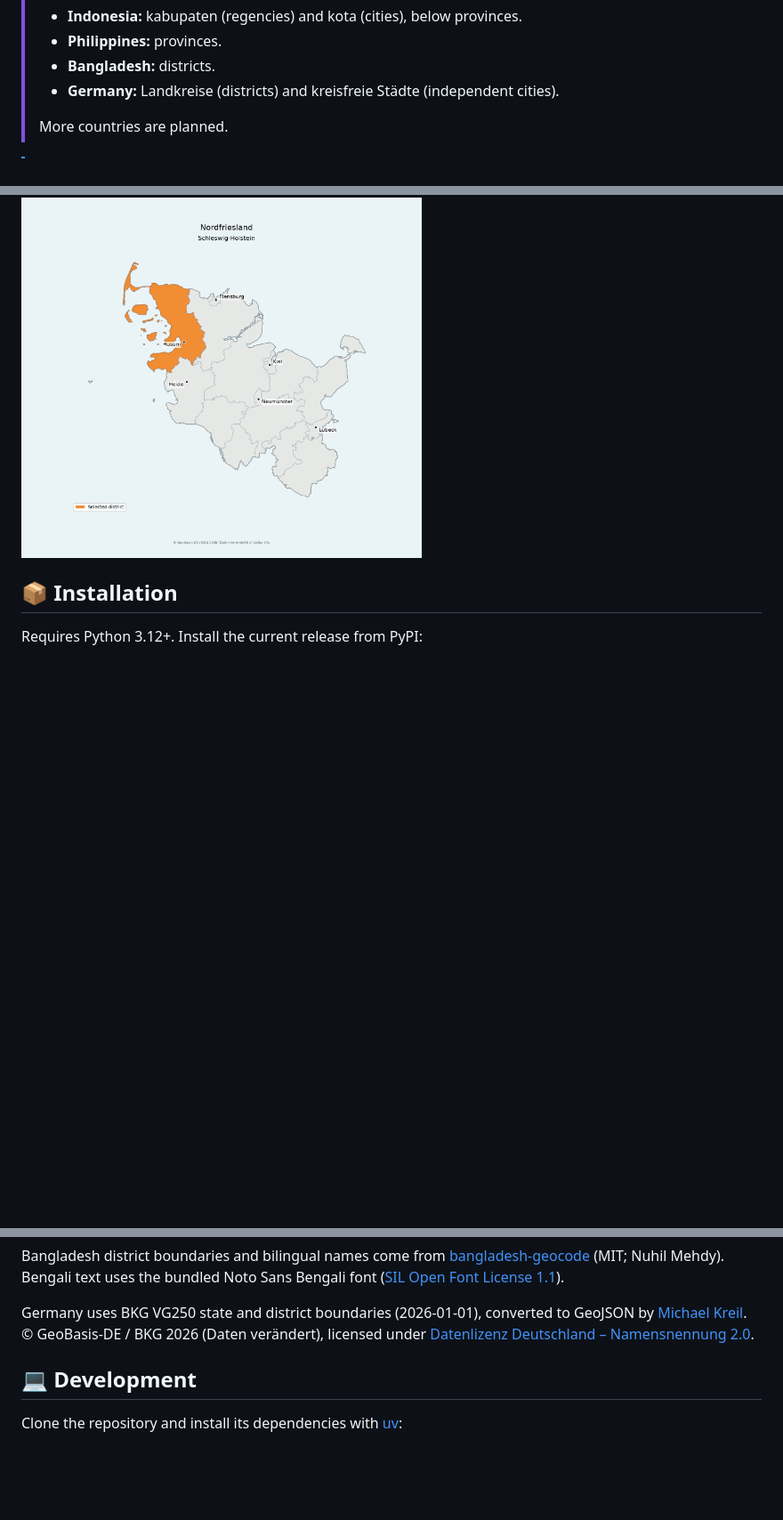
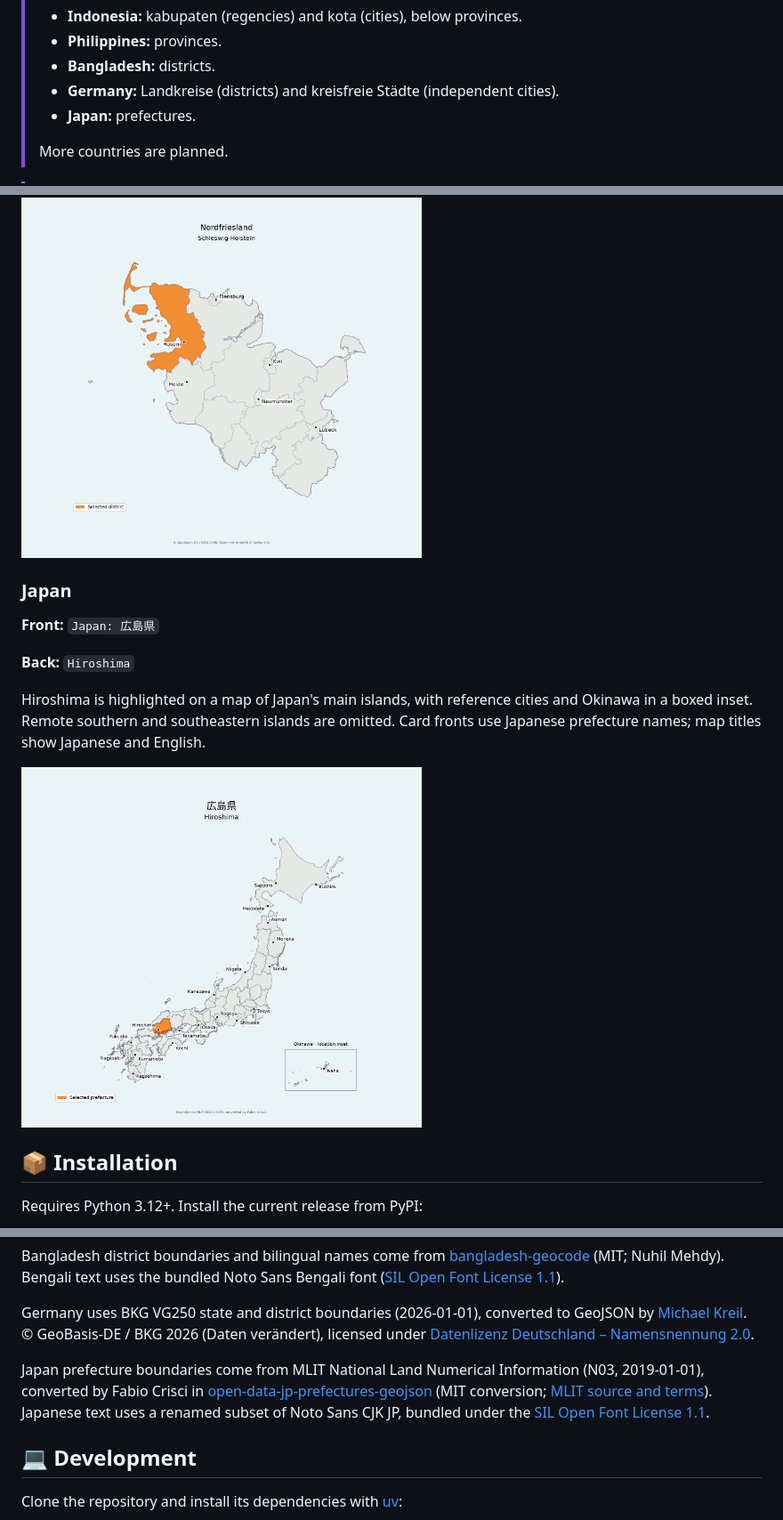
Before and after one commit to chrbrunk/geo-anki, a Markdown page: README.md, 3 parts joined by grey strips. Shown at 89% size. Drawn GitHub-style; pictures changed too: examples/images/japan_hiroshima.png (added); blank space fills up the shorter version.

Commit message:
feat: add Japanese prefecture flashcards with Okinawa inset

```diff
--- a/README.md
+++ b/README.md
@@ -22,6 +22,7 @@ the country and subdivision on the front, and a highlighted map on the back.
 > - **Philippines:** provinces.
 > - **Bangladesh:** districts.
 > - **Germany:** Landkreise (districts) and kreisfreie Städte (independent cities).
+> - **Japan:** prefectures.
 >
 > More countries are planned.
 
@@ -82,6 +83,18 @@ reference cities for that state.
 
 <img src="examples/images/nordfriesland.png" alt="Map of Schleswig-Holstein highlighting Landkreis Nordfriesland with reference cities" width="450">
 
+### Japan
+
+**Front:** `Japan: 広島県`
+
+**Back:** `Hiroshima`
+
+Hiroshima is highlighted on a map of Japan's main islands, with reference cities
+and Okinawa in a boxed inset. Remote southern and southeastern islands are omitted.
+Card fronts use Japanese prefecture names; map titles show Japanese and English.
+
+<img src="examples/images/japan_hiroshima.png" alt="Map of Japan highlighting Hiroshima, with reference cities and a boxed Okinawa inset" width="450">
+
 ## 📦 Installation
 
 Requires Python 3.12+. Install the current release from PyPI:
@@ -169,6 +191,13 @@ Germany uses BKG VG250 state and district boundaries (2026-01-01), converted to
 GeoJSON by [Michael Kreil](https://github.com/MichaelKreil/verwaltungsgebiete).
 © GeoBasis-DE / BKG 2026 (Daten verändert), licensed under
 [Datenlizenz Deutschland – Namensnennung 2.0](https://www.govdata.de/dl-de/by-2-0).
+
+Japan prefecture boundaries come from MLIT National Land Numerical Information
+(N03, 2019-01-01), converted by Fabio Crisci in
+[open-data-jp-prefectures-geojson](https://github.com/piuccio/open-data-jp-prefectures-geojson)
+(MIT conversion; [MLIT source and terms](https://nlftp.mlit.go.jp/ksj/gml/datalist/KsjTmplt-N03-v2_3.html)).
+Japanese text uses a renamed subset of Noto Sans CJK JP, bundled under the
+[SIL Open Font License 1.1](src/geo_anki/countries/japan/fonts/GeoAnkiJapanese-LICENSE.txt).
 
 ## 💻 Development
 
```
Also changed, not shown: other parts of README.md (+9 -0 lines), examples/images/japan_hokkaido.png (added), examples/images/japan_okinawa.png (added), examples/images/japan_tokyo.png (added), 12 other files.
